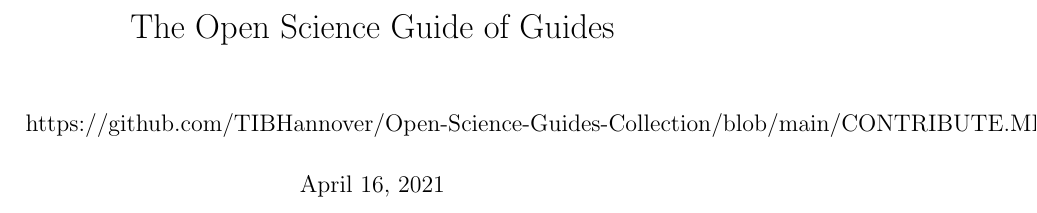
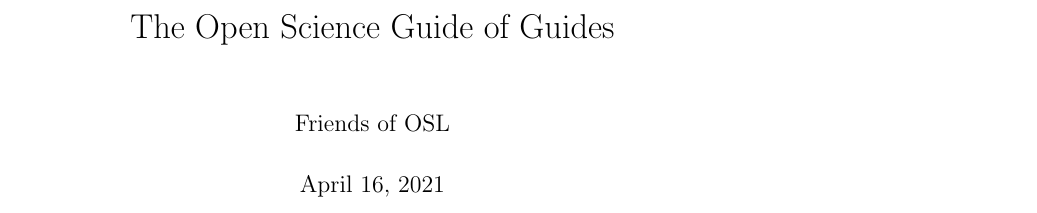
Before and after one commit to TIBHannover/open-science-guide-of-guides, a LaTeX book (latex/book.tex): part of page 1 of 34, cut so that both start at the same text. Compiled offline with pdfLaTeX.

Commit message:
Update from Fidus Writer

```diff
--- a/latex/book.tex
+++ b/latex/book.tex
@@ -24,7 +24,7 @@
 
 \usepackage{docmute}
 \title{The Open Science Guide of Guides}
-\author{https://github.com/TIBHannover/Open-Science-Guides-Collection/blob/main/CONTRIBUTE.MD}
+\author{Friends of OSL}
 \begin{document}
 \maketitle
 \def\title#1{\chapter{#1}}
```
